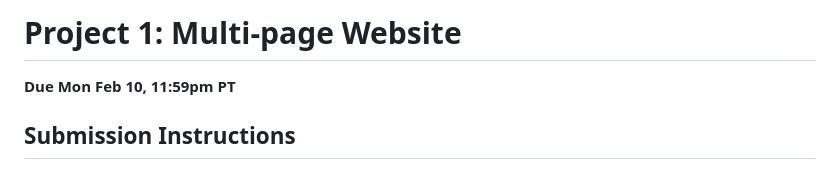
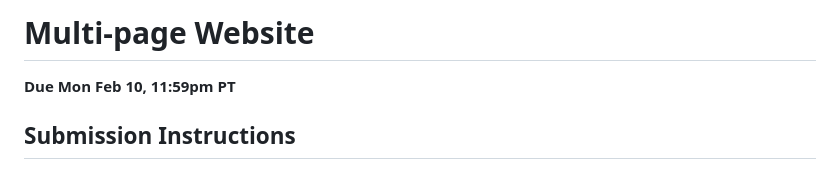
Before and after one commit to FufanLu/css-html-project, a Markdown page: README.md, the part around the change. Rendered like a GitHub page.

Commit message:
Update project title in README

```diff
--- a/README.md
+++ b/README.md
@@ -1,4 +1,4 @@
-# Project 1: Multi-page Website
+# Multi-page Website
 
 **Due Mon Feb 10, 11:59pm PT**
 
```
